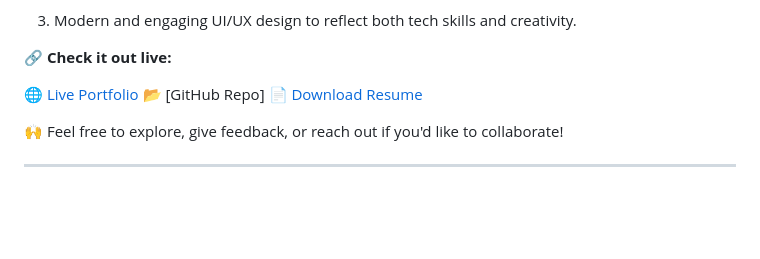
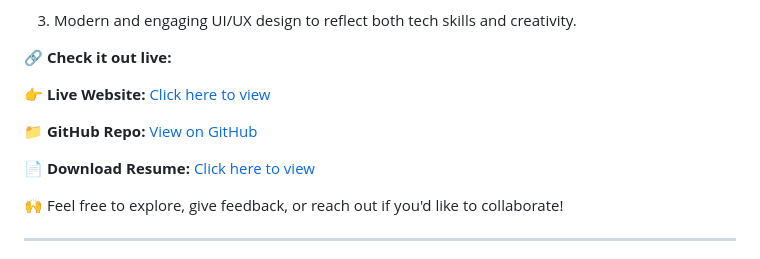
Before and after one commit to Dudekularajesh/Rajesh-Portfolio, a Markdown page: README.md, the part around the change. GitHub-like rendering; blank space fills up the shorter version.

```diff
--- a/README.md
+++ b/README.md
@@ -22,9 +22,11 @@ Welcome to my personal developer portfolio! This website is a reflection of my s
 
 **🔗 Check it out live:**
 
-🌐 [Live Portfolio](./https://dudekularajesh.github.io/Rajesh-Portfolio/)
-📂 [GitHub Repo]
-📄 [Download Resume](./D.%20RajeshResume2.pdf)
+👉 **Live Website:** [Click here to view](https://dudekularajesh.github.io/Rajesh-Portfolio/)
+
+📁 **GitHub Repo:** [View on GitHub](https://github.com/Dudekularajesh/Rajesh-Portfolio/)
+
+📄 **Download Resume:** [Click here to view](./D.%20RajeshResume2.pdf)
 
 🙌 Feel free to explore, give feedback, or reach out if you'd like to collaborate!
 
```
